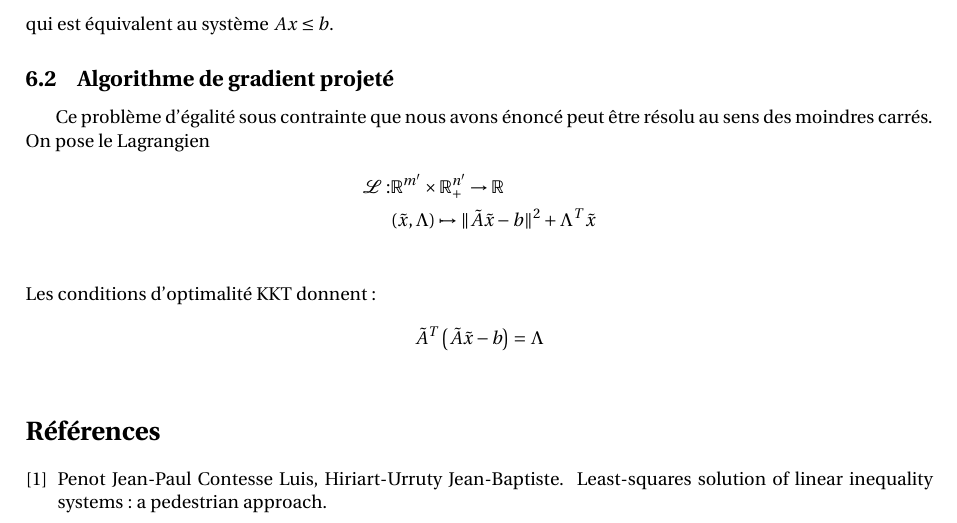
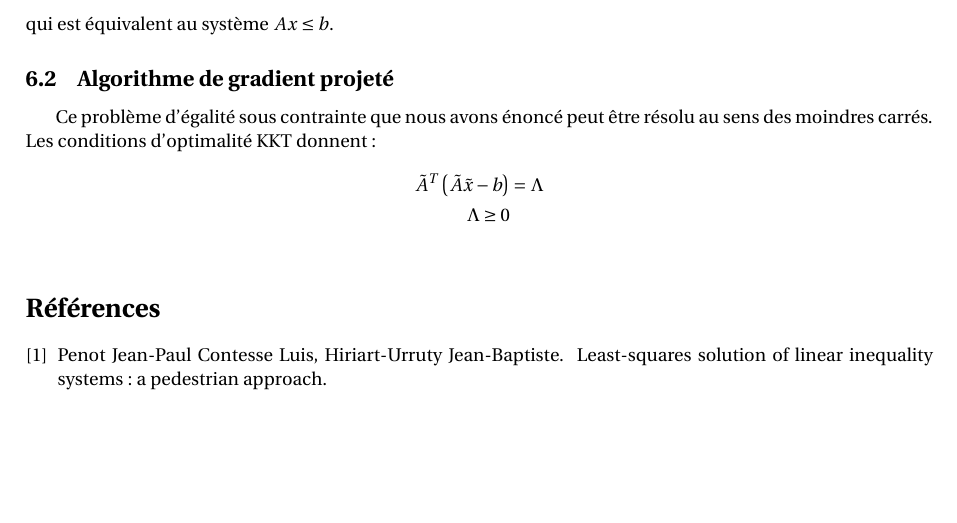
Before and after one commit to louity/least_squares_inequality, a LaTeX document (rapport/report_project.tex): part of page 12 of 12, cut so that both start at the same text, the shorter picture padded with empty space. Compiled offline with pdfLaTeX.

Commit message:
Langrangien enlevé et conditions KKT corrigées

```diff
--- a/rapport/report_project.tex
+++ b/rapport/report_project.tex
@@ -746,14 +746,10 @@ qui est équivalent au système $Ax \leq b$.
 \subsection{Algorithme de gradient projeté}
 
 Ce problème d'égalité sous contrainte que nous avons énoncé peut être résolu au sens des moindres carrés.
-On pose le Lagrangien
-\begin{align*}
-  \mathcal{L} : &\mathbb{R}^{m'} \times \mathbb{R}_+^{n'} \to \mathbb{R}\\
-  &(\tilde{x}, \Lambda) \mapsto \| \tilde{A}\tilde{x} - b \|^2 + \Lambda^T \tilde{x}\\
-\end{align*}
 Les conditions d'optimalité KKT donnent:
 \begin{align*}
   \tilde{A}^T \left( \tilde{A}\tilde{x} - b \right) &= \Lambda\\
+  \Lambda \geq 0\\
 \end{align*}
 
 \bibliographystyle{plain}
```
